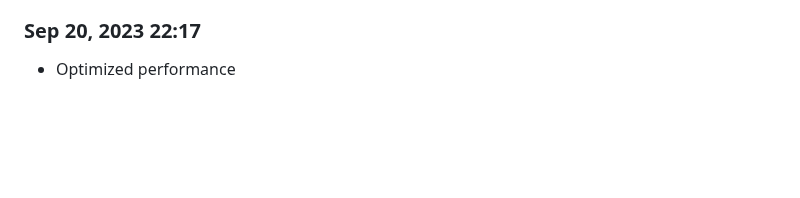
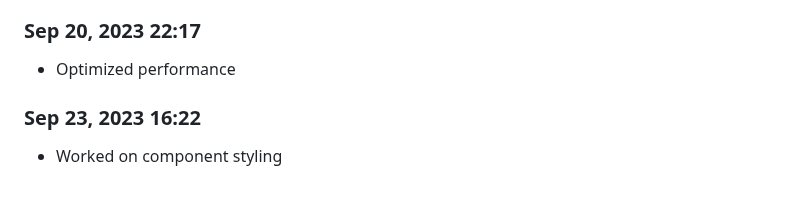
Before and after one commit to Shiva-Bajpai/SB--Games, a Markdown page: devlog.md, the part around the change. Rendered like a GitHub page; blank space fills up the shorter version.

```diff
--- a/devlog.md
+++ b/devlog.md
@@ -1678,3 +1678,6 @@ Daily progress notes.
 
 ### Sep 20, 2023 22:17
 - Optimized performance
+
+### Sep 23, 2023 16:22
+- Worked on component styling
```
